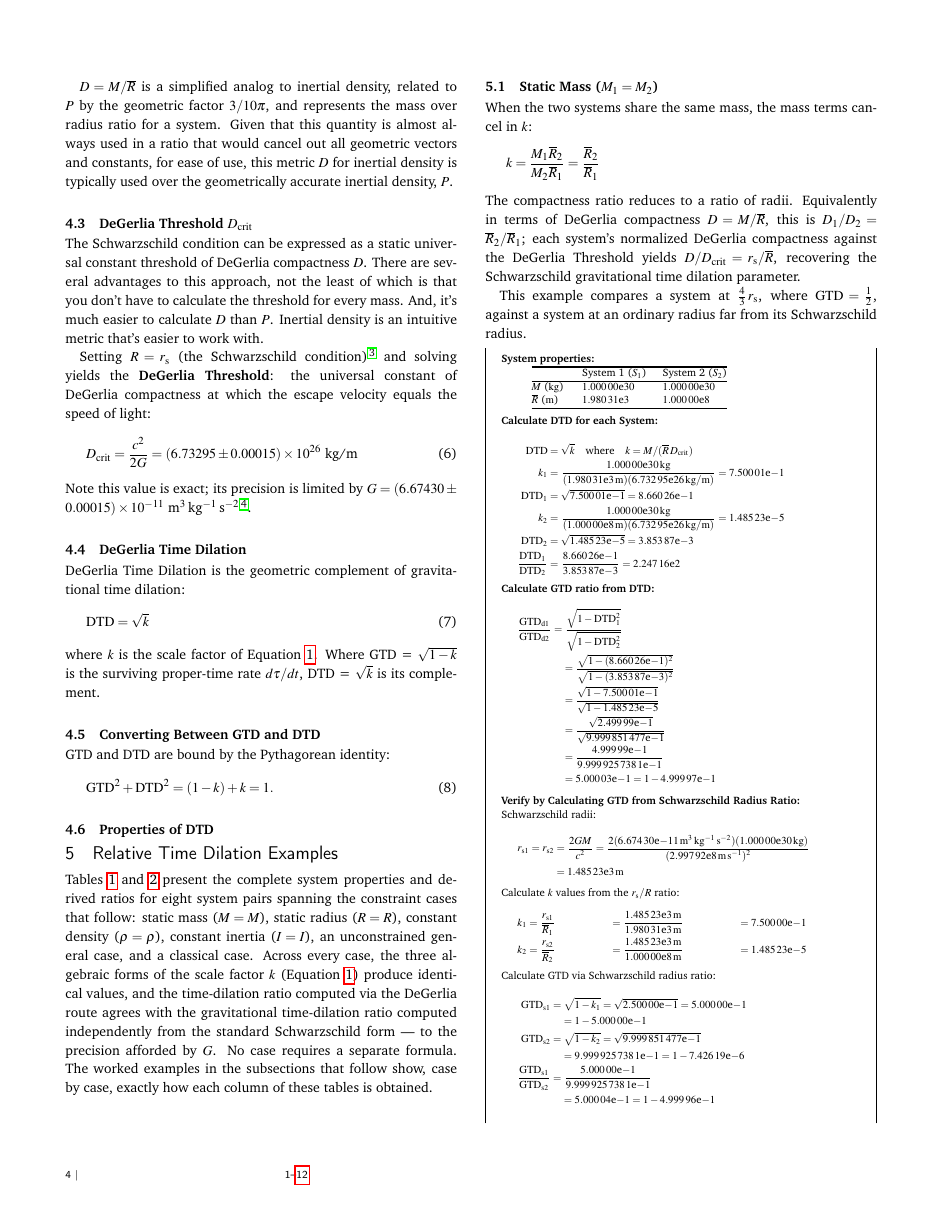
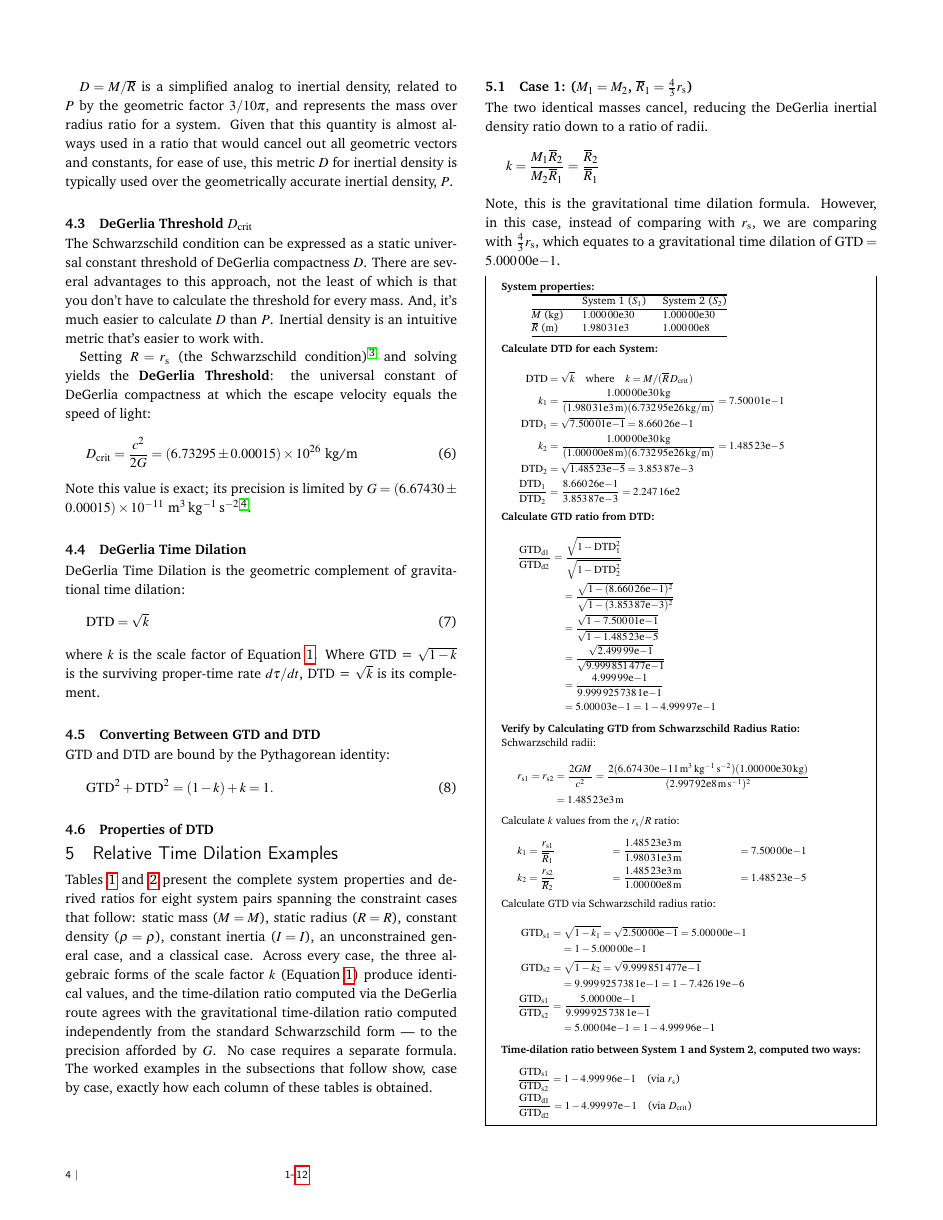
Before and after one commit to denverdata/academic_InertialRelativity_STE_cases, a LaTeX document (latex/master.tex): page 4 of 12. The pictures show the PDF file latex/master.pdf that the author committed with the source.

Commit message:
Refactor subsection titles in LaTeX document for clarity and consistency

```diff
--- a/latex/master.tex
+++ b/latex/master.tex
@@ -296,17 +296,13 @@ Tables~\ref{tab:pair_properties} and~\ref{tab:pair_ratios} present the complete
 \input{pair_tables}
 
 \newpage
-\subsection{Static Mass ($M_1 = M_2$)}
+\subsection{Case 1: ($M_1 = M_2$, $\overline{R}_1 = \tfrac{4}{3}r_{\mathrm{s}}$)}
 
-When the two systems share the same mass, the mass terms cancel in $k$:
+The two identical masses cancel, reducing the DeGerlia inertial density ratio down to a ratio of radii.
 \[
 k = \frac{M_1 \overline{R}_2}{M_2 \overline{R}_1} = \frac{\overline{R}_2}{\overline{R}_1}
 \]
-The compactness ratio reduces to a ratio of radii. Equivalently in terms of DeGerlia compactness $D = M/\overline{R}$, this is $D_1/D_2 = \overline{R}_2/\overline{R}_1$; each system's normalized DeGerlia compactness against the DeGerlia Threshold yields $D/D_{\mathrm{crit}} = r_{\mathrm{s}}/\overline{R}$, recovering the Schwarzschild gravitational time dilation parameter.
-
-This example compares a system at $\tfrac{4}{3}\,r_{\mathrm{s}}$, where $\mathrm{GTD} = \tfrac{1}{2}$, against a system at an ordinary radius far from its Schwarzschild radius.
-
-\Needspace*{0.5\textheight}
+Note, this is the gravitational time dilation formula. However, in this case, instead of comparing with $r_{\mathrm{s}}$, we are comparing with $\tfrac{4}{3}r_{\mathrm{s}}$, which equates to a gravitational time dilation of $\mathrm{GTD} = \num{5.00000e-1}$.
 \begin{mdframed}
 \fontsize{7}{8.5}\selectfont
 \setlength{\abovedisplayskip}{0pt}\setlength{\belowdisplayskip}{4pt}
@@ -369,8 +365,12 @@ k_2 &= \dfrac{r_{\mathrm{s}2}}{\overline{R}_2} &&= \dfrac{\num{1.48523e3}\,\unit
 \end{mdframed}
 
 \newpage
-\subsection{Example (Static Mass, Table Case 1)}
+\subsection{Case 2: ($M_1 = M_2$, $\overline{R}_1 \approx r_{\mathrm{s}}$)}
 \label{subsec:example_static_mass_table_case_1}
 
-In the following example the reference system is placed at $1.00001\,r_{\mathrm{s}}$ rather than exactly at its Schwarzschild radius. Both limits of the gravitational time-dilation range are asymptotic: $R \to r_{\mathrm{s}}$ gives $\mathrm{GTD} \to 0$ and $R \to \infty$ gives $\mathrm{GTD} \to 1$. Neither endpoint is an admissible input --- just as the flat-spacetime reference is approximated by an arbitrarily large finite radius rather than $R = \infty$, the Schwarzschild condition is approximated here by a radius an arbitrarily small increment above $r_{\mathrm{s}}$, yielding a finite value while the offset remains below the sixth significant figure.
+The two identical masses cancel, reducing the DeGerlia inertial density ratio down to a ratio of radii.
+\[
+k = \frac{M_1 \overline{R}_2}{M_2 \overline{R}_1} = \frac{\overline{R}_2}{\overline{R}_1}
+\]
+Note, this is the gravitational time dilation formula, where we are comparing with $r_{\mathrm{s}}$. Because there is no valid value for $\mathrm{GTD}$ exactly at $r_{\mathrm{s}}$, we set the comparison radius to $1.00001\,r_{\mathrm{s}}$, a negligible amount above $r_{\mathrm{s}}$.
 
@@ -440,11 +439,11 @@ k_2 &= \dfrac{r_{\mathrm{s}2}}{\overline{R}_2} &&= \dfrac{\num{2.97046e3}\,\unit
 %%-------------------
 
 \newpage
-\subsection{Example - Static Mass , Table 2 reference M=M Case}
+\subsection{Case 3: ($M_1 = M_2$)}
 
-When the two systems share the same mass, the mass terms cancel in $k_{\mathrm{d}}$:
+The two identical masses cancel, reducing the DeGerlia inertial density ratio down to a ratio of radii.
 \[
-k_{\mathrm{d}} = \frac{M_1 \overline{R}_2}{M_2 \overline{R}_1} = \frac{\overline{R}_2}{\overline{R}_1}
+k = \frac{M_1 \overline{R}_2}{M_2 \overline{R}_1} = \frac{\overline{R}_2}{\overline{R}_1}
 \]
-The compactness ratio reduces to a ratio of radii. Equivalently in terms of DeGerlia compactness $D = M/\overline{R}$, this is $D_1/D_2 = \overline{R}_2/\overline{R}_1$; each system's normalized DeGerlia compactness against the DeGerlia Threshold yields $D/D_{\mathrm{crit}} = r_{\mathrm{s}}/\overline{R}$, recovering the Schwarzschild gravitational time dilation parameter.
+Note, this is the gravitational time dilation formula. However, in this case, instead of comparing with $r_{\mathrm{s}}$, we are comparing with $\tfrac{4}{3}r_{\mathrm{s}}$, which equates to a gravitational time dilation of $\mathrm{GTD} = \num{5.00000e-1}$.
 
@@ -587,7 +582,7 @@ k_2 &= \dfrac{r_{\mathrm{s}2}}{\overline{R}_2} &&= \dfrac{\num{1.48523e-3}\,\uni
 \end{mdframed}
 
 \newpage
-\subsection{Constant Density ($\rho_1 = \rho_2$)}
+\subsection{Case 5: ($\rho_1 = \rho_2$)}
 
 When the two systems share the same density, $M \propto \overline{R}^3$, so $M_1/M_2 = (\overline{R}_1/\overline{R}_2)^3$. Substituting into $k_{\mathrm{d}}$:
 \[
@@ -660,7 +654,7 @@ k_2 &= \dfrac{r_{\mathrm{s}2}}{\overline{R}_2} &&= \dfrac{\num{1.48523e0}\,\unit
 \end{mdframed}
 
 \newpage
-\subsection{Constant Inertia ($I_1 = I_2$)}
+\subsection{Case 6: ($I_1 = I_2$)}
 
 When the two systems share the same moment of inertia, $M_1 \overline{R}_1^2 = M_2 \overline{R}_2^2$, so $M_1/M_2 = (\overline{R}_2/\overline{R}_1)^2$. Substituting into $k_{\mathrm{d}}$:
 \[
```
Also changed, not shown: latex/master.pdf, latex/master.tex (15 more changed lines).
